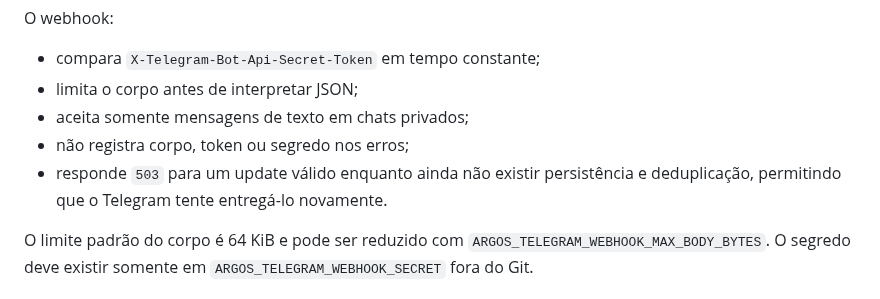
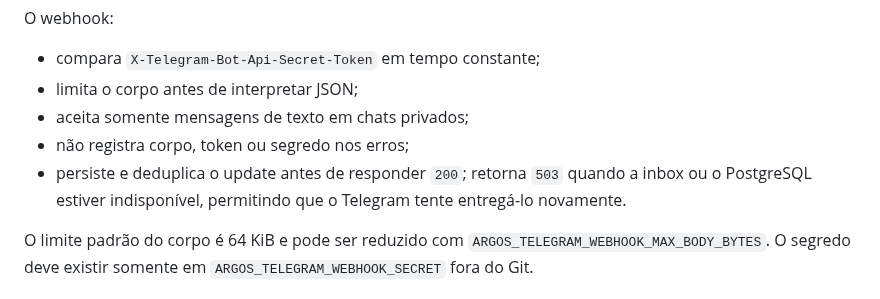
Before and after one commit to devbenjaminsantos/argos, a Markdown page: backend/README.md, the part around the change. Rendered like a GitHub page.

```diff
--- a/backend/README.md
+++ b/backend/README.md
@@ -62,7 +62,7 @@ O webhook:
 - limita o corpo antes de interpretar JSON;
 - aceita somente mensagens de texto em chats privados;
 - não registra corpo, token ou segredo nos erros;
-- responde `503` para um update válido enquanto ainda não existir persistência e deduplicação, permitindo que o Telegram tente entregá-lo novamente.
+- persiste e deduplica o update antes de responder `200`; retorna `503` quando a inbox ou o PostgreSQL estiver indisponível, permitindo que o Telegram tente entregá-lo novamente.
 
 O limite padrão do corpo é 64 KiB e pode ser reduzido com `ARGOS_TELEGRAM_WEBHOOK_MAX_BODY_BYTES`. O segredo deve existir somente em `ARGOS_TELEGRAM_WEBHOOK_SECRET` fora do Git.
 
```
Also changed, not shown: ROADMAP.md (+1 -0 lines), docs/AI_SHARED_CONTEXT.md (+1 -0 lines).
